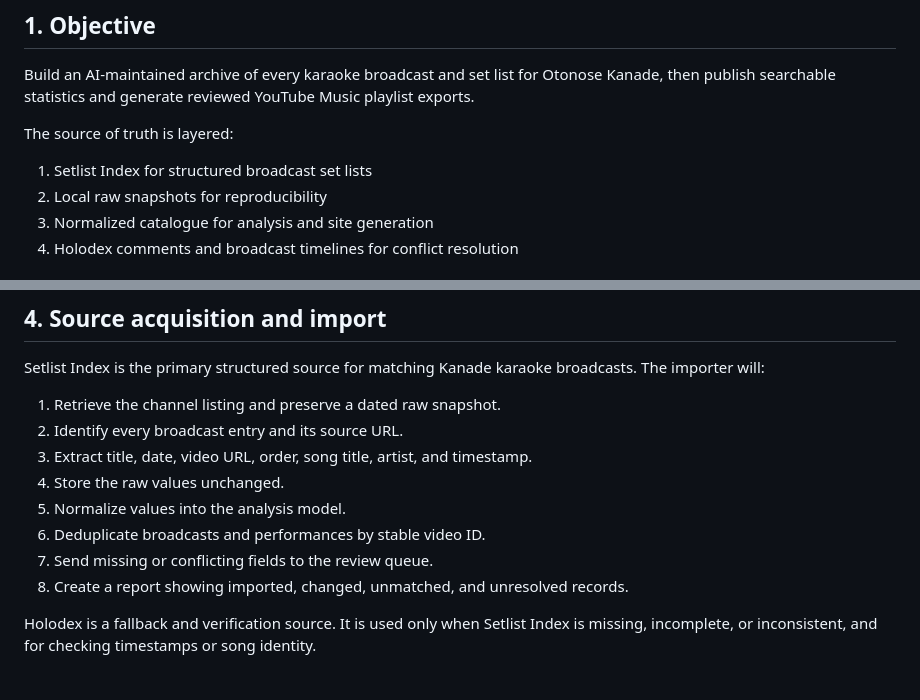
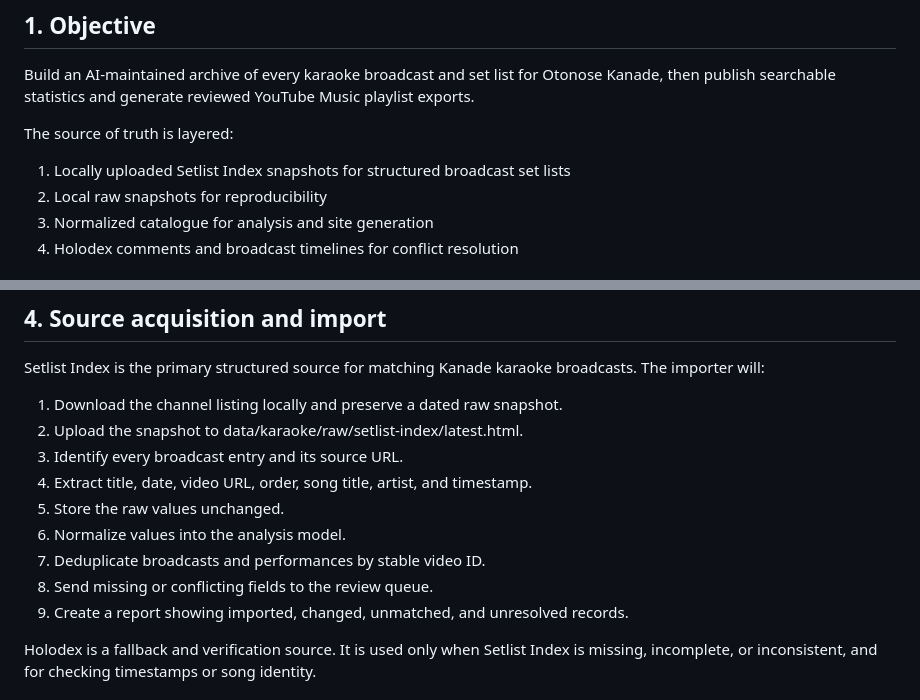
Before and after one commit to aska94/otonose-kanade, a Markdown page: PLAN.md, 2 parts joined by grey strips. GitHub-like rendering.

Commit message:
Use local Setlist Index snapshots

```diff
--- a/PLAN.md
+++ b/PLAN.md
@@ -6,7 +6,7 @@ Build an AI-maintained archive of every karaoke broadcast and set list for Otono
 
 The source of truth is layered:
 
-1. Setlist Index for structured broadcast set lists
+1. Locally uploaded Setlist Index snapshots for structured broadcast set lists
 2. Local raw snapshots for reproducibility
 3. Normalized catalogue for analysis and site generation
 4. Holodex comments and broadcast timelines for conflict resolution
@@ -48,14 +48,15 @@ Genre and mood must not be inferred from play count alone. Frequency produces po
 
 Setlist Index is the primary structured source for matching Kanade karaoke broadcasts. The importer will:
 
-1. Retrieve the channel listing and preserve a dated raw snapshot.
-2. Identify every broadcast entry and its source URL.
-3. Extract title, date, video URL, order, song title, artist, and timestamp.
-4. Store the raw values unchanged.
-5. Normalize values into the analysis model.
-6. Deduplicate broadcasts and performances by stable video ID.
-7. Send missing or conflicting fields to the review queue.
-8. Create a report showing imported, changed, unmatched, and unresolved records.
+1. Download the channel listing locally and preserve a dated raw snapshot.
+2. Upload the snapshot to data/karaoke/raw/setlist-index/latest.html.
+3. Identify every broadcast entry and its source URL.
+4. Extract title, date, video URL, order, song title, artist, and timestamp.
+5. Store the raw values unchanged.
+6. Normalize values into the analysis model.
+7. Deduplicate broadcasts and performances by stable video ID.
+8. Send missing or conflicting fields to the review queue.
+9. Create a report showing imported, changed, unmatched, and unresolved records.
 
 Holodex is a fallback and verification source. It is used only when Setlist Index is missing, incomplete, or inconsistent, and for checking timestamps or song identity.
 
```
